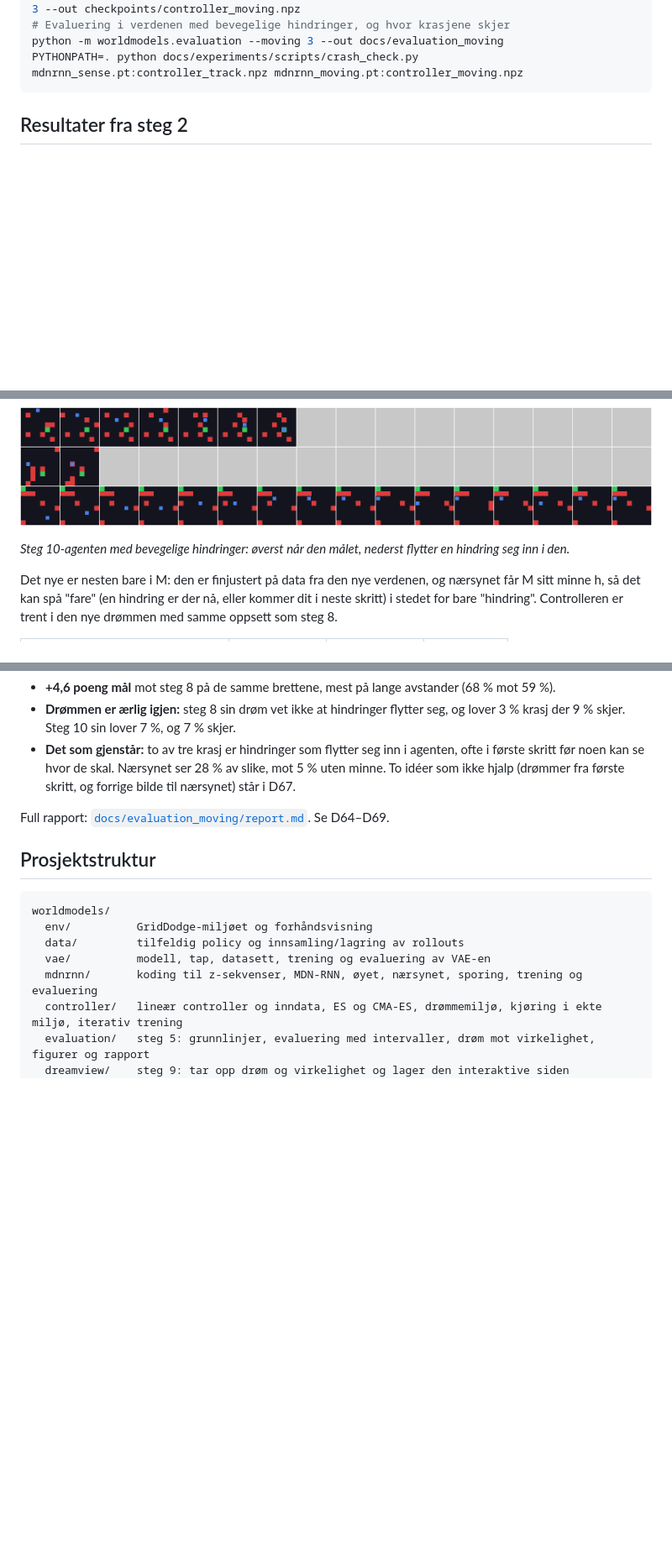
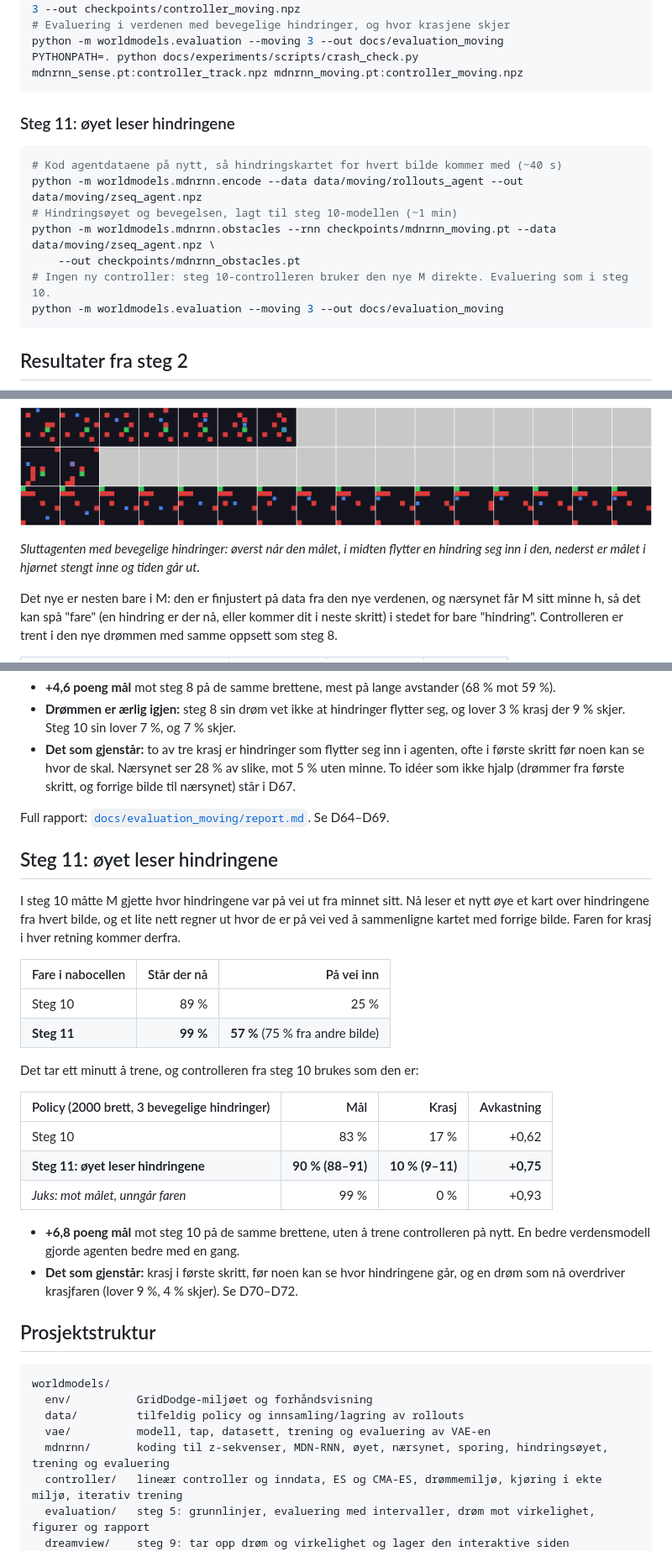
Before and after one commit to trowangotang/world-models, a Markdown page: README.md, 3 parts joined by grey strips. Shown at 84% size. Drawn GitHub-style; blank space fills up the shorter version.

Commit message:
Steg 11: beslutninger og resultater
Co-Authored-By: Claude Opus 5.5 (1M context) <noreply@anthropic.com>
Claude-Session: https://claude.ai/code/session_01FRQqQ9MYUcWHFnsiN3Rg7h

````diff
--- a/README.md
+++ b/README.md
@@ -239,6 +240,18 @@ python -m worldmodels.controller.train --rnn checkpoints/mdnrnn_moving.pt --data
 # Evaluering i verdenen med bevegelige hindringer, og hvor krasjene skjer
 python -m worldmodels.evaluation --moving 3 --out docs/evaluation_moving
 PYTHONPATH=. python docs/experiments/scripts/crash_check.py mdnrnn_sense.pt:controller_track.npz mdnrnn_moving.pt:controller_moving.npz
+```
+
+### Steg 11: øyet leser hindringene
+
+```bash
+# Kod agentdataene på nytt, så hindringskartet for hvert bilde kommer med (~40 s)
+python -m worldmodels.mdnrnn.encode --data data/moving/rollouts_agent --out data/moving/zseq_agent.npz
+# Hindringsøyet og bevegelsen, lagt til steg 10-modellen (~1 min)
+python -m worldmodels.mdnrnn.obstacles --rnn checkpoints/mdnrnn_moving.pt --data data/moving/zseq_agent.npz \
+    --out checkpoints/mdnrnn_obstacles.pt
+# Ingen ny controller: steg 10-controlleren bruker den nye M direkte. Evaluering som i steg 10.
+python -m worldmodels.evaluation --moving 3 --out docs/evaluation_moving
 ```
 
 ## Resultater fra steg 2
@@ -529,7 +542,7 @@ farge som de andre, så ett bilde viser ikke hvor de er på vei. Agenten må hus
 
 ![Bevegelige hindringer](docs/evaluation_moving/final_strips.png)
 
-*Steg 10-agenten med bevegelige hindringer: øverst når den målet, nederst flytter en hindring seg inn i den.*
+*Sluttagenten med bevegelige hindringer: øverst når den målet, i midten flytter en hindring seg inn i den, nederst er målet i hjørnet stengt inne og tiden går ut.*
 
 Det nye er nesten bare i M: den er finjustert på data fra den nye verdenen, og nærsynet får M sitt
 minne h, så det kan spå "fare" (en hindring er der nå, eller kommer dit i neste skritt) i stedet for
@@ -550,6 +563,30 @@ bare "hindring". Controlleren er trent i den nye drømmen med samme oppsett som
 
 Full rapport: [`docs/evaluation_moving/report.md`](docs/evaluation_moving/report.md). Se D64–D69.
 
+## Steg 11: øyet leser hindringene
+
+I steg 10 måtte M gjette hvor hindringene var på vei ut fra minnet sitt. Nå leser et nytt øye et kart
+over hindringene fra hvert bilde, og et lite nett regner ut hvor de er på vei ved å sammenligne
+kartet med forrige bilde. Faren for krasj i hver retning kommer derfra.
+
+| Fare i nabocellen | Står der nå | På vei inn |
+|---|---:|---:|
+| Steg 10 | 89 % | 25 % |
+| **Steg 11** | **99 %** | **57 %** (75 % fra andre bilde) |
+
+Det tar ett minutt å trene, og controlleren fra steg 10 brukes som den er:
+
+| Policy (2000 brett, 3 bevegelige hindringer) | Mål | Krasj | Avkastning |
+|---|---:|---:|---:|
+| Steg 10 | 83 % | 17 % | +0,62 |
+| **Steg 11: øyet leser hindringene** | **90 % (88–91)** | **10 % (9–11)** | **+0,75** |
+| *Juks: mot målet, unngår faren* | 99 % | 0 % | +0,93 |
+
+- **+6,8 poeng mål** mot steg 10 på de samme brettene, uten å trene controlleren på nytt. En bedre
+  verdensmodell gjorde agenten bedre med en gang.
+- **Det som gjenstår:** krasj i første skritt, før noen kan se hvor hindringene går, og en drøm som
+  nå overdriver krasjfaren (lover 9 %, 4 % skjer). Se D70–D72.
+
 ## Prosjektstruktur
 
 ```
@@ -557,7 +594,7 @@ worldmodels/
   env/          GridDodge-miljøet og forhåndsvisning
   data/         tilfeldig policy og innsamling/lagring av rollouts
   vae/          modell, tap, datasett, trening og evaluering av VAE-en
-  mdnrnn/       koding til z-sekvenser, MDN-RNN, øyet, nærsynet, sporing, trening og evaluering
+  mdnrnn/       koding til z-sekvenser, MDN-RNN, øyet, nærsynet, sporing, hindringsøyet, trening og evaluering
   controller/   lineær controller og inndata, ES og CMA-ES, drømmemiljø, kjøring i ekte miljø, iterativ trening
   evaluation/   steg 5: grunnlinjer, evaluering med intervaller, drøm mot virkelighet, figurer og rapport
   dreamview/    steg 9: tar opp drøm og virkelighet og lager den interaktive siden
````
Also changed, not shown: other parts of README.md (+1 -0 lines), decisions.md (+58 -0 lines).
